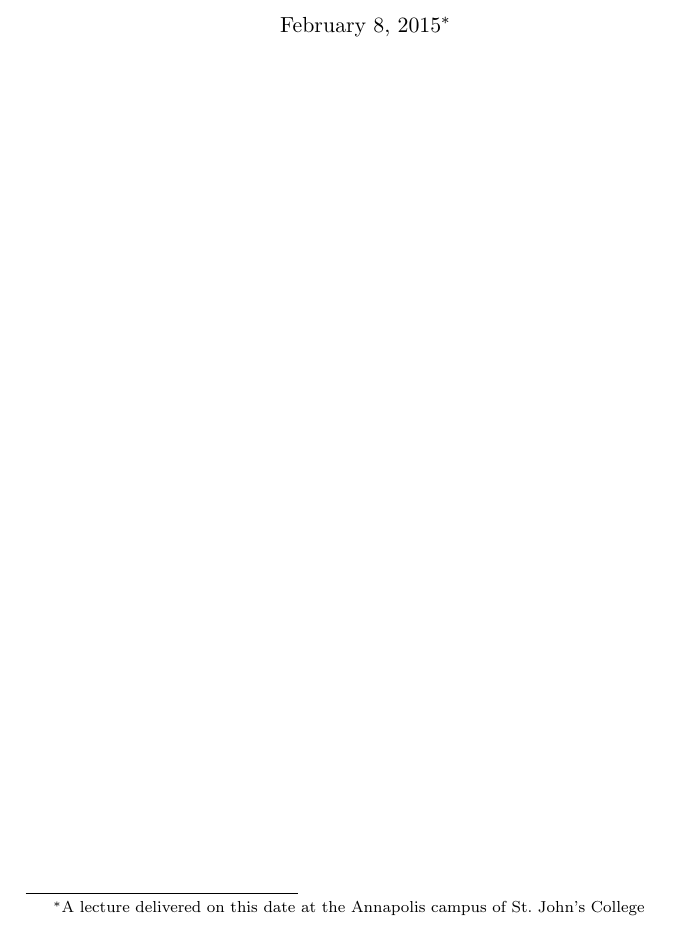
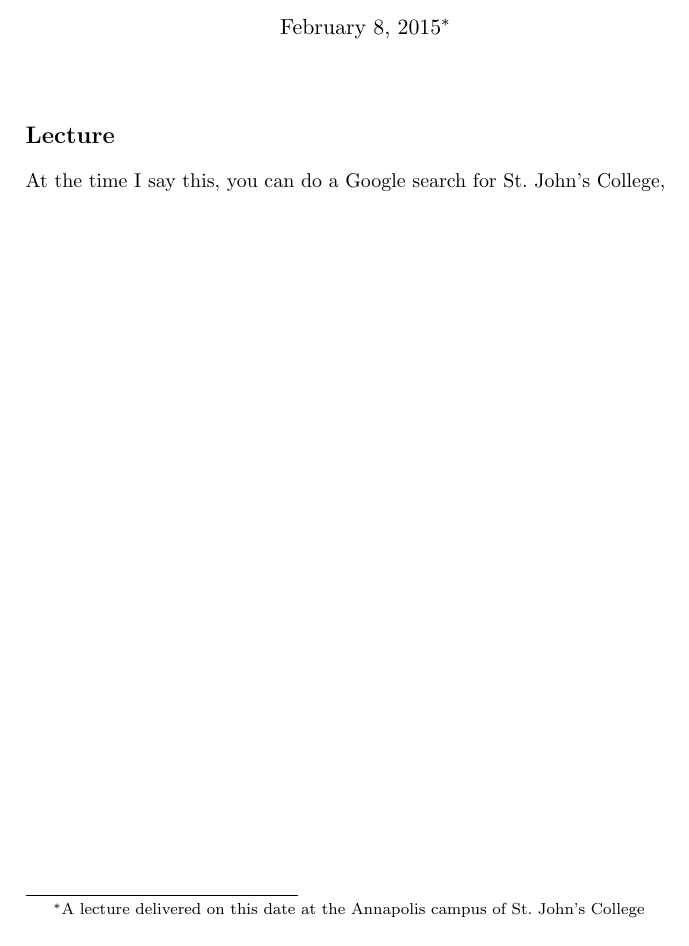
Before and after one commit to danielharrell/SumLect2015, a LaTeX book (Lost_Idea_LA.ltx): part of the page, cut so that both start at the same text. Compiled offline with pdfLaTeX.

Commit message:
Started lecture; moved to Markdown file.

```diff
--- a/Lost_Idea_LA.ltx
+++ b/Lost_Idea_LA.ltx
@@ -1,8 +1,12 @@
 \documentclass[article]{memoir}
+\setsecnumdepth{chapter}
 \title{The Lost Idea of a Liberal Art}
 \author{Daniel Harrell}
 \date{\today \thanks{A lecture delivered on this date at the Annapolis
 campus of St.~John's College}}
 \begin{document}
 \maketitle
+\section{Lecture}
+
+At the time I say this, you can do a Google search for St.~John's College,
 \end{document}
```
Also changed, not shown: Lost_Idea_LA.md (added, +3 -0 lines).
